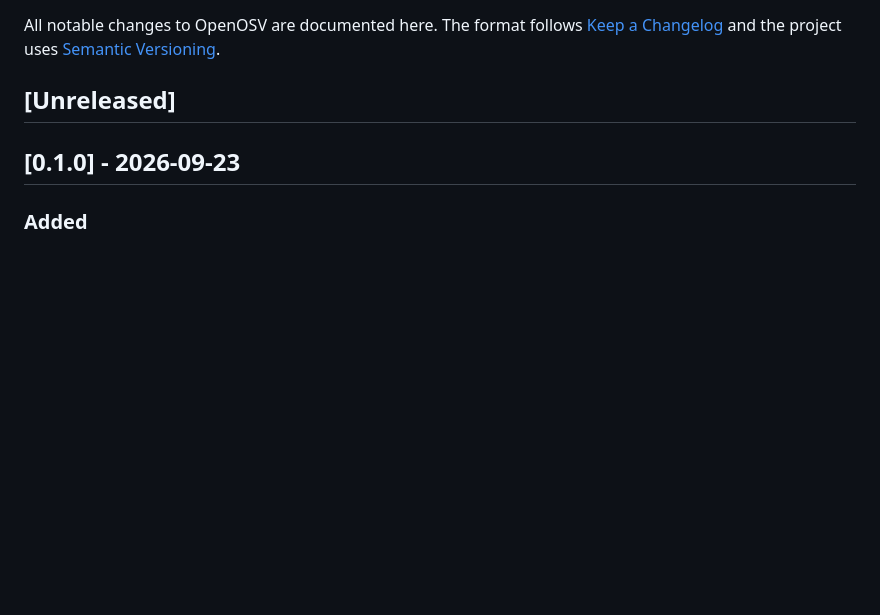
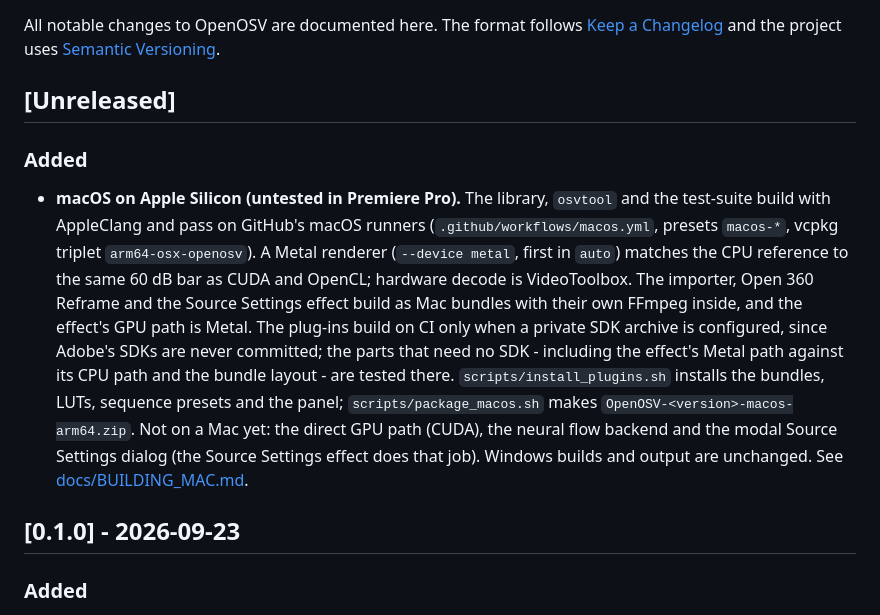
Before and after one commit to Kemerd/OpenOSV, a Markdown page: CHANGELOG.md, the part around the change. GitHub-like rendering; blank space fills up the shorter version.

```diff
--- a/CHANGELOG.md
+++ b/CHANGELOG.md
@@ -5,6 +5,26 @@ All notable changes to OpenOSV are documented here. The format follows
 [Semantic Versioning](https://semver.org/).
 
 ## [Unreleased]
+
+### Added
+
+* **macOS on Apple Silicon (untested in Premiere Pro).** The library,
+  `osvtool` and the test-suite build with AppleClang and pass on GitHub's
+  macOS runners (`.github/workflows/macos.yml`, presets `macos-*`, vcpkg
+  triplet `arm64-osx-openosv`). A Metal renderer (`--device metal`, first
+  in `auto`) matches the CPU reference to the same 60 dB bar as CUDA and
+  OpenCL; hardware decode is VideoToolbox. The importer, Open 360 Reframe
+  and the Source Settings effect build as Mac bundles with their own FFmpeg
+  inside, and the effect's GPU path is Metal. The plug-ins build on CI only
+  when a private SDK archive is configured, since Adobe's SDKs are never
+  committed; the parts that need no SDK - including the effect's Metal path
+  against its CPU path and the bundle layout - are tested there.
+  `scripts/install_plugins.sh` installs the bundles, LUTs, sequence presets
+  and the panel; `scripts/package_macos.sh` makes
+  `OpenOSV-<version>-macos-arm64.zip`. Not on a Mac yet: the direct GPU
+  path (CUDA), the neural flow backend and the modal Source Settings dialog
+  (the Source Settings effect does that job). Windows builds and output are
+  unchanged. See [docs/BUILDING_MAC.md](docs/BUILDING_MAC.md).
 
 ## [0.1.0] - 2026-09-23
 
```
Also changed, not shown: README.md (+8 -0 lines).
